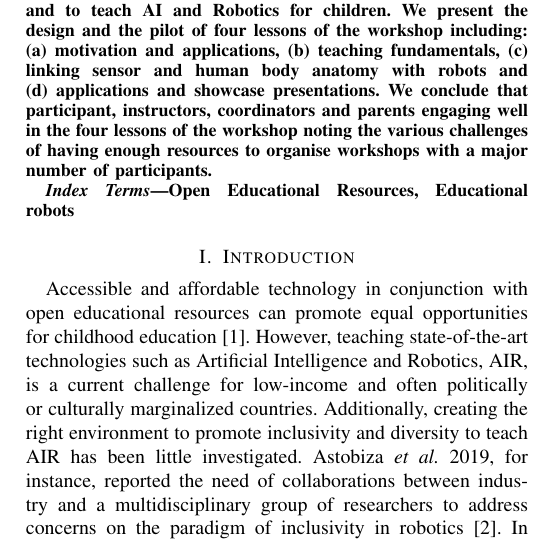
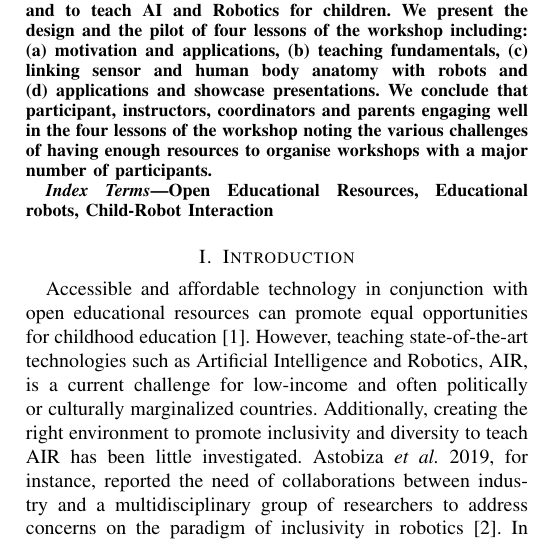
Before and after one commit to air4children/hri2022, a LaTeX paper (short-paper/workshop-paper/main.tex): part of one column of page 1 of 4, cut so that both start at the same text. Compiled offline with pdfLaTeX; a missing font is replaced by an installed copy or a similar font; a LaTeX package or settings file that is missing is left out.

Commit message:
#06 adds third keyword; CITEX

```diff
--- a/short-paper/workshop-paper/main.tex
+++ b/short-paper/workshop-paper/main.tex
@@ -92,7 +92,7 @@ We conclude that participant, instructors, coordinators and parents engaging wel
 \end{abstract}
 
 \begin{IEEEkeywords}
-    Open Educational Resources, Educational robots
+    Open Educational Resources, Educational robots, Child-Robot Interaction
 \end{IEEEkeywords}
 
 %%%%%%%%%%%%%%%%%%%%%%%%%%%%%%%%%%%%%%%%%
```
